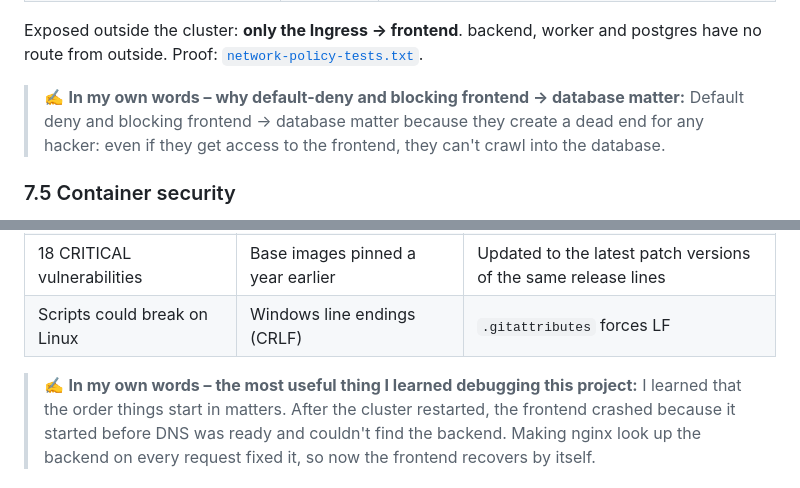
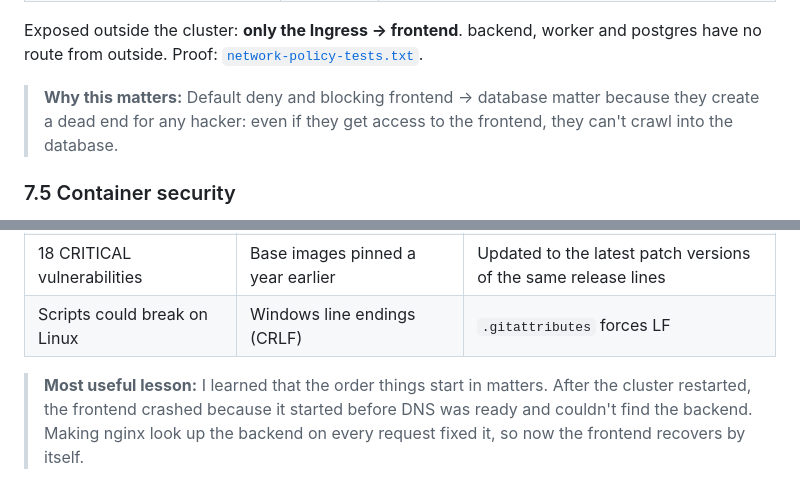
Before and after one commit to osk4rum-creator/devops-automation-project, a Markdown page: README.md, 2 parts joined by grey strips. GitHub-like rendering.

Commit message:
Polish README

```diff
--- a/README.md
+++ b/README.md
@@ -236,7 +236,7 @@ Allow rules are added per component – a connection works only if a rule allows
 Exposed outside the cluster: **only the Ingress → frontend**. backend, worker
 and postgres have no route from outside. Proof: [`network-policy-tests.txt`](evidence/task3/network-policy-tests.txt).
 
-> ✍️ **In my own words – why default-deny and blocking frontend → database matter:**
+> **Why this matters:**
 > Default deny and blocking frontend → database matter because they create a dead end
 > for any hacker: even if they get access to the frontend, they can't crawl into the database.
 
@@ -349,7 +349,7 @@ cd terraform && terraform destroy      # AWS resources (when the account is acti
 | 18 CRITICAL vulnerabilities | Base images pinned a year earlier | Updated to the latest patch versions of the same release lines |
 | Scripts could break on Linux | Windows line endings (CRLF) | `.gitattributes` forces LF |
 
-> ✍️ **In my own words – the most useful thing I learned debugging this project:**
+> **Most useful lesson:**
 > I learned that the order things start in matters. After the cluster restarted, the
 > frontend crashed because it started before DNS was ready and couldn't find the backend.
 > Making nginx look up the backend on every request fixed it, so now the frontend
```
